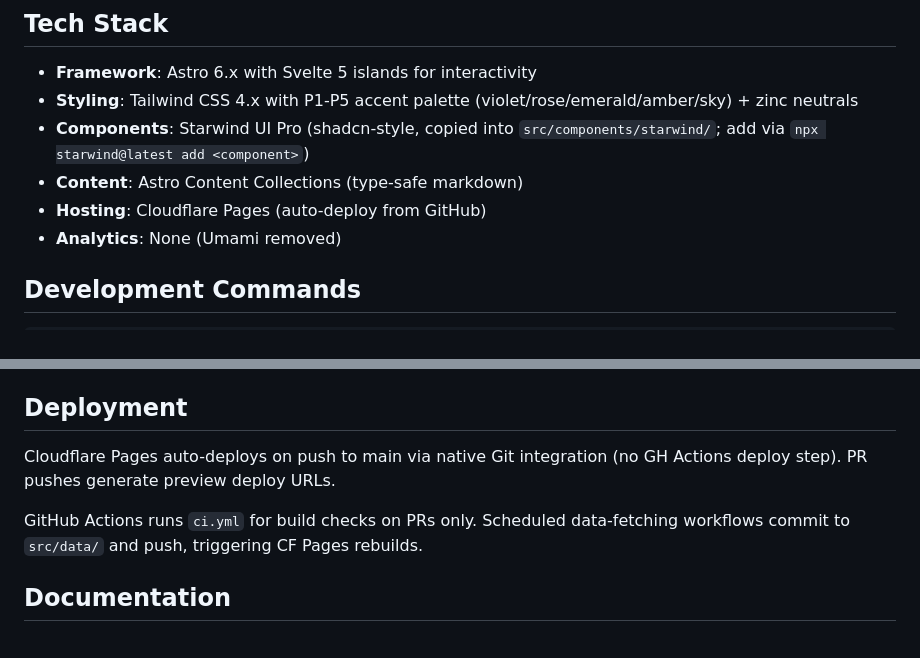
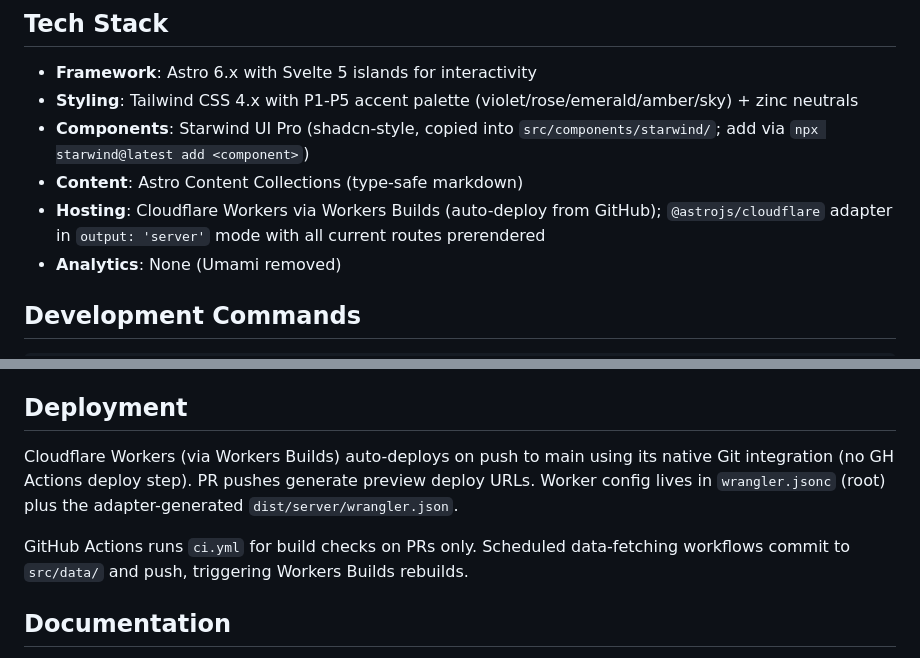
Before and after one commit to ggfevans/gvns.ca, a Markdown page: CLAUDE.md, 2 parts joined by grey strips. Drawn GitHub-style.

```diff
--- a/CLAUDE.md
+++ b/CLAUDE.md
@@ -12,7 +12,7 @@ Personal writing + work site for gvns.ca. Brand guide aligned and in active buil
 - **Styling**: Tailwind CSS 4.x with P1-P5 accent palette (violet/rose/emerald/amber/sky) + zinc neutrals
 - **Components**: Starwind UI Pro (shadcn-style, copied into `src/components/starwind/`; add via `npx starwind@latest add <component>`)
 - **Content**: Astro Content Collections (type-safe markdown)
-- **Hosting**: Cloudflare Pages (auto-deploy from GitHub)
+- **Hosting**: Cloudflare Workers via Workers Builds (auto-deploy from GitHub); `@astrojs/cloudflare` adapter in `output: 'server'` mode with all current routes prerendered
 - **Analytics**: None (Umami removed)
 
 ## Development Commands
@@ -85,9 +85,9 @@ Dark-first with `.dark` class toggle (Tailwind `dark:` variant via `@custom-vari
 
 ## Deployment
 
-Cloudflare Pages auto-deploys on push to main via native Git integration (no GH Actions deploy step). PR pushes generate preview deploy URLs.
+Cloudflare Workers (via Workers Builds) auto-deploys on push to main using its native Git integration (no GH Actions deploy step). PR pushes generate preview deploy URLs. Worker config lives in `wrangler.jsonc` (root) plus the adapter-generated `dist/server/wrangler.json`.
 
-GitHub Actions runs `ci.yml` for build checks on PRs only. Scheduled data-fetching workflows commit to `src/data/` and push, triggering CF Pages rebuilds.
+GitHub Actions runs `ci.yml` for build checks on PRs only. Scheduled data-fetching workflows commit to `src/data/` and push, triggering Workers Builds rebuilds.
 
 ## Documentation
 
```
Also changed, not shown: docs/INFRASTRUCTURE.md (+36 -20 lines).
